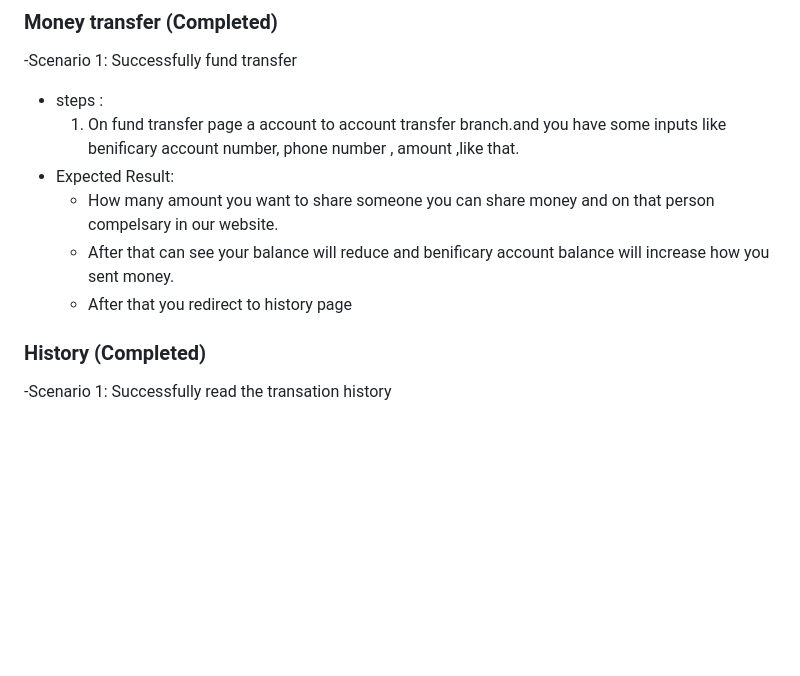
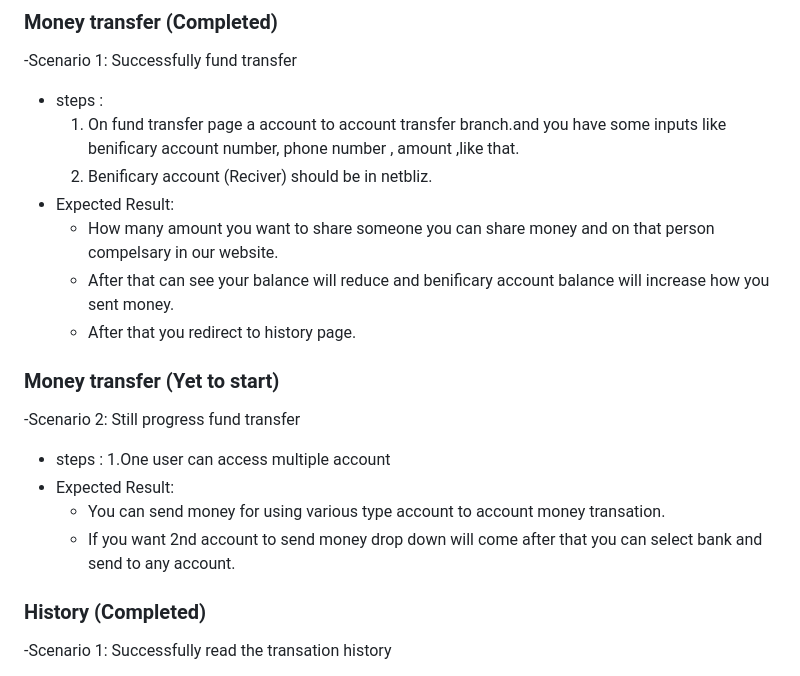
Before and after one commit to fssa-batch3/dharunraj.alagaruppu__web_project_2, a Markdown page: README.md, the part around the change. Drawn GitHub-style; blank space fills up the shorter version.

```diff
--- a/README.md
+++ b/README.md
@@ -70,10 +70,19 @@
 - steps :
    1. On fund transfer page a account to account transfer branch.and you have some inputs like benificary
       account number, phone number , amount ,like that.
+   2. Benificary account (Reciver) should be in netbliz.
  - Expected Result:
    - How many amount you want to share someone you can share money and on that person compelsary in our website.
    - After that can see your balance will reduce and benificary account balance will increase how you sent money.
-   - After that you redirect to history page
+   - After that you redirect to history page.
+
+### Money transfer  (Yet to start)
+-Scenario 2: Still progress fund transfer
+- steps :
+   1.One user can access multiple account
+ - Expected Result:
+   - You can send money for using various type account to account money transation.
+   - If you want 2nd account to send money drop down will come after that you can select bank and send to any account.
 
 ### History (Completed)
 -Scenario 1: Successfully read the transation history
```
